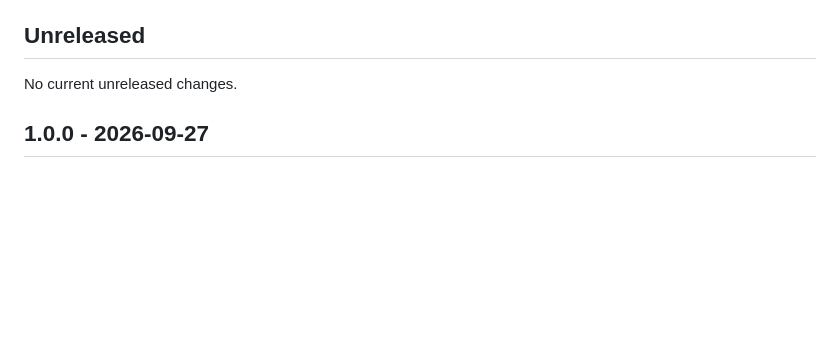
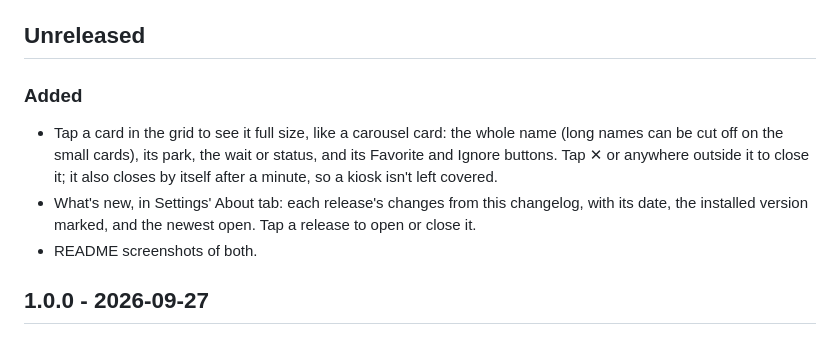
Before and after one commit to davelund750/disney-parks-wait-times, a Markdown page: CHANGELOG.md, the part around the change. Drawn GitHub-style; blank space fills up the shorter version.

```diff
--- a/CHANGELOG.md
+++ b/CHANGELOG.md
@@ -12,7 +12,16 @@ kiosks installed whatever was on `main` each week.
 
 ## Unreleased
 
-No current unreleased changes.
+### Added
+- Tap a card in the grid to see it full size, like a carousel card: the
+  whole name (long names can be cut off on the small cards), its park, the
+  wait or status, and its Favorite and Ignore buttons. Tap ✕ or anywhere
+  outside it to close it; it also closes by itself after a minute, so a
+  kiosk isn't left covered.
+- What's new, in Settings' About tab: each release's changes from this
+  changelog, with its date, the installed version marked, and the newest
+  open. Tap a release to open or close it.
+- README screenshots of both.
 
 ## 1.0.0 - 2026-09-27
 
```
Also changed, not shown: README.md (+15 -7 lines), docs/screenshots/ride-details.png (added), docs/screenshots/settings-about.png (added), 7 other files.
